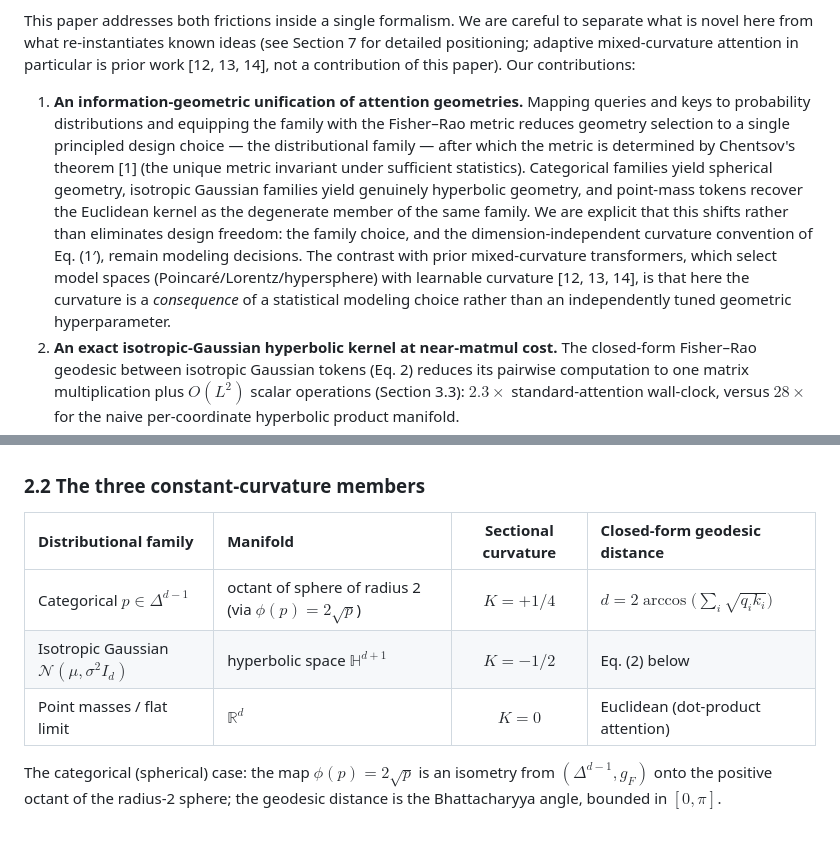
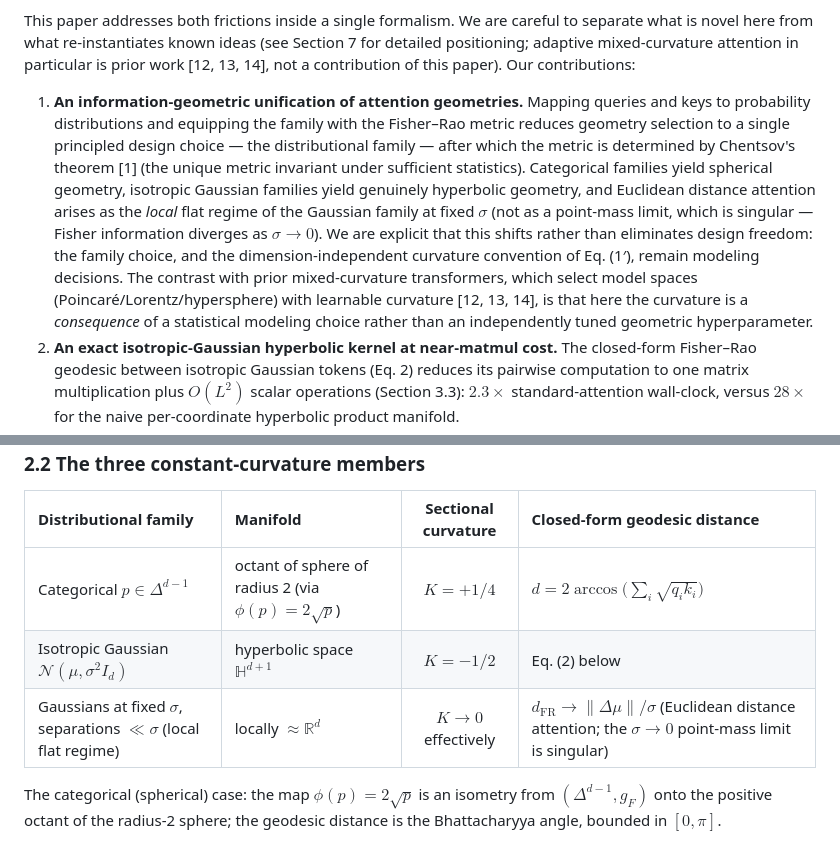
Before and after one commit to quinelen/fisher-rao-attention, a Markdown page: paper_draft.md, 2 parts joined by grey strips. Rendered like a GitHub page.

```diff
--- a/paper_draft.md
+++ b/paper_draft.md
@@ -21,7 +21,7 @@ Scaled dot-product attention measures similarity in a flat vector space whose me
 
 This paper addresses both frictions inside a single formalism. We are careful to separate what is novel here from what re-instantiates known ideas (see Section 7 for detailed positioning; adaptive mixed-curvature attention in particular is prior work [12, 13, 14], not a contribution of this paper). Our contributions:
 
-1. **An information-geometric unification of attention geometries.** Mapping queries and keys to probability distributions and equipping the family with the Fisher–Rao metric reduces geometry selection to a single principled design choice — the distributional family — after which the metric is determined by Chentsov's theorem [1] (the unique metric invariant under sufficient statistics). Categorical families yield spherical geometry, isotropic Gaussian families yield genuinely hyperbolic geometry, and point-mass tokens recover the Euclidean kernel as the degenerate member of the same family. We are explicit that this shifts rather than eliminates design freedom: the family choice, and the dimension-independent curvature convention of Eq. (1′), remain modeling decisions. The contrast with prior mixed-curvature transformers, which select model spaces (Poincaré/Lorentz/hypersphere) with learnable curvature [12, 13, 14], is that here the curvature is a *consequence* of a statistical modeling choice rather than an independently tuned geometric hyperparameter.
+1. **An information-geometric unification of attention geometries.** Mapping queries and keys to probability distributions and equipping the family with the Fisher–Rao metric reduces geometry selection to a single principled design choice — the distributional family — after which the metric is determined by Chentsov's theorem [1] (the unique metric invariant under sufficient statistics). Categorical families yield spherical geometry, isotropic Gaussian families yield genuinely hyperbolic geometry, and Euclidean distance attention arises as the *local* flat regime of the Gaussian family at fixed $\sigma$ (not as a point-mass limit, which is singular — Fisher information diverges as $\sigma \to 0$). We are explicit that this shifts rather than eliminates design freedom: the family choice, and the dimension-independent curvature convention of Eq. (1′), remain modeling decisions. The contrast with prior mixed-curvature transformers, which select model spaces (Poincaré/Lorentz/hypersphere) with learnable curvature [12, 13, 14], is that here the curvature is a *consequence* of a statistical modeling choice rather than an independently tuned geometric hyperparameter.
 2. **An exact isotropic-Gaussian hyperbolic kernel at near-matmul cost.** The closed-form Fisher–Rao geodesic between isotropic Gaussian tokens (Eq. 2) reduces its pairwise computation to one matrix multiplication plus $O(L^2)$ scalar operations (Section 3.3): $2.3\times$ standard-attention wall-clock, versus $28\times$ for the naive per-coordinate hyperbolic product manifold.
 3. **Controlled evidence that curvature drives hierarchical extrapolation.** On Dyck-2 with parameter-matched models and five paired seeds, out-of-distribution accuracy orders exactly by curvature, with the hyperbolic-isotropic mechanism significant against every baseline (Section 4).
 4. **A threshold-gated parameter/compute efficiency result.** Above a head-width threshold ($d_h \ge 16$), the hyperbolic-isotropic kernel matches Euclidean attention's accuracy at double the dimension using $\approx 3.8$–$3.9\times$ fewer parameters and, at the largest scale tested, less real wall-clock training time; below the threshold the effect reverses (Section 4.7). This is the paper's only genuinely positive resource-efficiency claim after three other efficiency/advantage hypotheses were tested and refuted in follow-up work (graph embedding, §5.2; few-shot classification; uncertainty calibration — see project repository for the latter two, out of scope for the attention mechanism proper).
@@ -45,7 +45,7 @@ equips the family with a Riemannian structure. By **Chentsov's theorem** [1], th
 | :--- | :--- | :---: | :--- |
 | Categorical $p \in \Delta^{d-1}$ | octant of sphere of radius 2 (via $\phi(p) = 2\sqrt{p}$) | $K = +1/4$ | $d = 2\arccos\big(\sum_i \sqrt{q_i k_i}\big)$ |
 | Isotropic Gaussian $\mathcal{N}(\mu, \sigma^2 I_d)$ | hyperbolic space $\mathbb{H}^{d+1}$ | $K = -1/2$ | Eq. (2) below |
-| Point masses / flat limit | $\mathbb{R}^d$ | $K = 0$ | Euclidean (dot-product attention) |
+| Gaussians at fixed $\sigma$, separations $\ll \sigma$ (local flat regime) | locally $\approx \mathbb{R}^d$ | $K \to 0$ effectively | $d_{\text{FR}} \to \lVert\Delta\mu\rVert / \sigma$ (Euclidean distance attention; the $\sigma \to 0$ point-mass limit is singular) |
 
 The categorical (spherical) case: the map $\phi(p) = 2\sqrt{p}$ is an isometry from $(\Delta^{d-1}, g_F)$ onto the positive octant of the radius-2 sphere; the geodesic distance is the Bhattacharyya angle, bounded in $[0, \pi]$.
 
```
Also changed, not shown: other parts of paper_draft.md (+1 -1 lines), README.md (+1 -1 lines).
